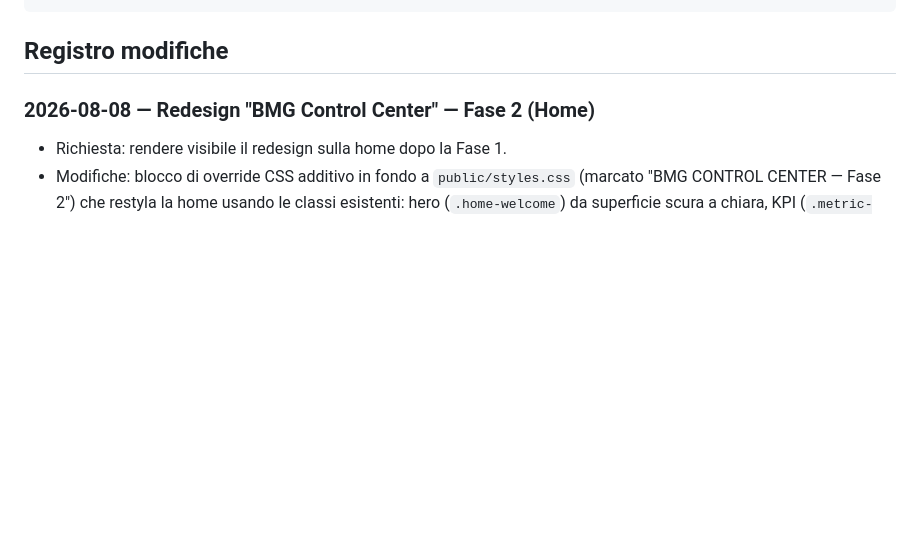
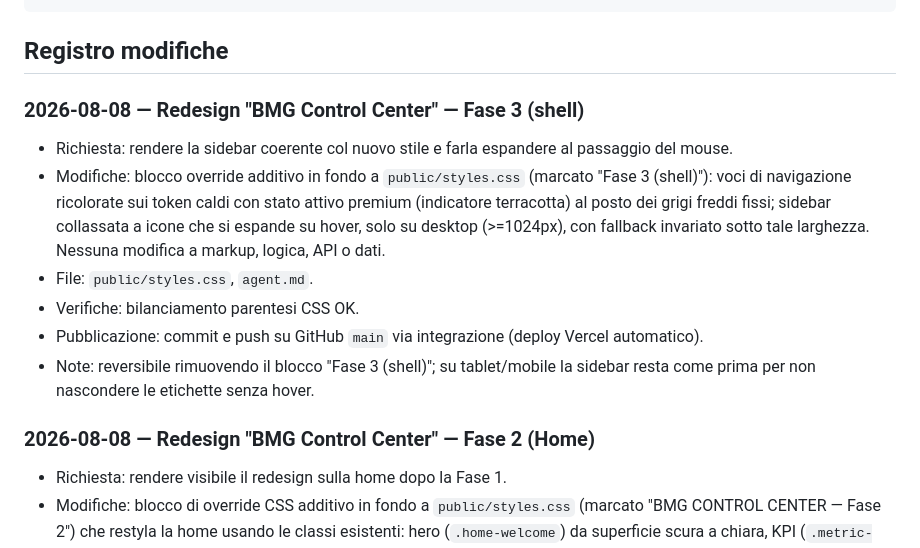
Before and after one commit to bemarketinggroup-del/bmg-hub, a Markdown page: agent.md, the part around the change. GitHub-like rendering; blank space fills up the shorter version.

Commit message:
Registro: Fase 3 (shell)

````diff
--- a/agent.md
+++ b/agent.md
@@ -58,6 +58,23 @@ più recente alla più vecchia:
 ```
 
 ## Registro modifiche
+
+### 2026-08-08 — Redesign "BMG Control Center" — Fase 3 (shell)
+
+- Richiesta: rendere la sidebar coerente col nuovo stile e farla espandere al
+  passaggio del mouse.
+- Modifiche: blocco override additivo in fondo a `public/styles.css` (marcato
+  "Fase 3 (shell)"): voci di navigazione ricolorate sui token caldi con stato
+  attivo premium (indicatore terracotta) al posto dei grigi freddi fissi;
+  sidebar collassata a icone che si espande su hover, solo su desktop
+  (>=1024px), con fallback invariato sotto tale larghezza. Nessuna modifica a
+  markup, logica, API o dati.
+- File: `public/styles.css`, `agent.md`.
+- Verifiche: bilanciamento parentesi CSS OK.
+- Pubblicazione: commit e push su GitHub `main` via integrazione (deploy Vercel
+  automatico).
+- Note: reversibile rimuovendo il blocco "Fase 3 (shell)"; su tablet/mobile la
+  sidebar resta come prima per non nascondere le etichette senza hover.
 
 ### 2026-08-08 — Redesign "BMG Control Center" — Fase 2 (Home)
 
````
